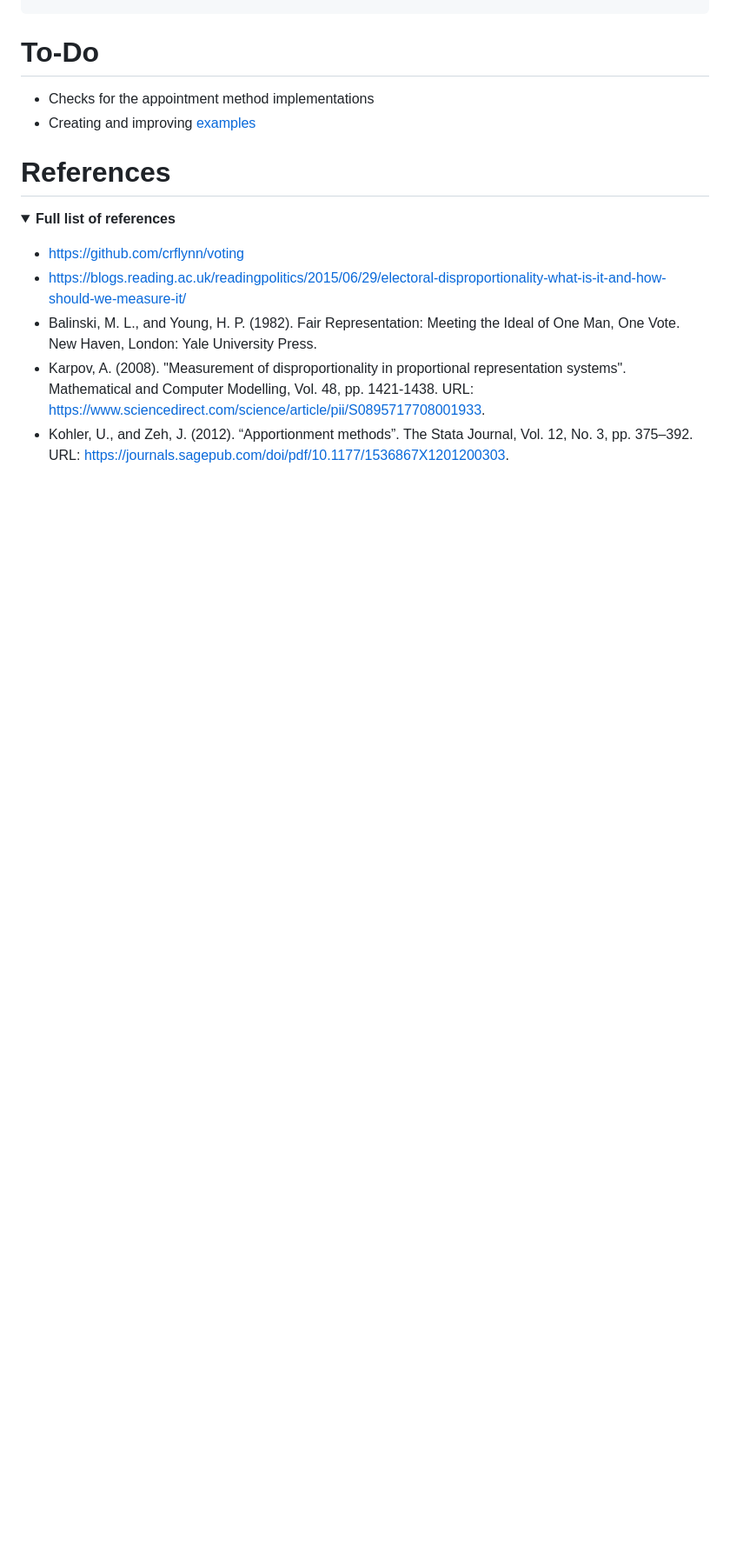
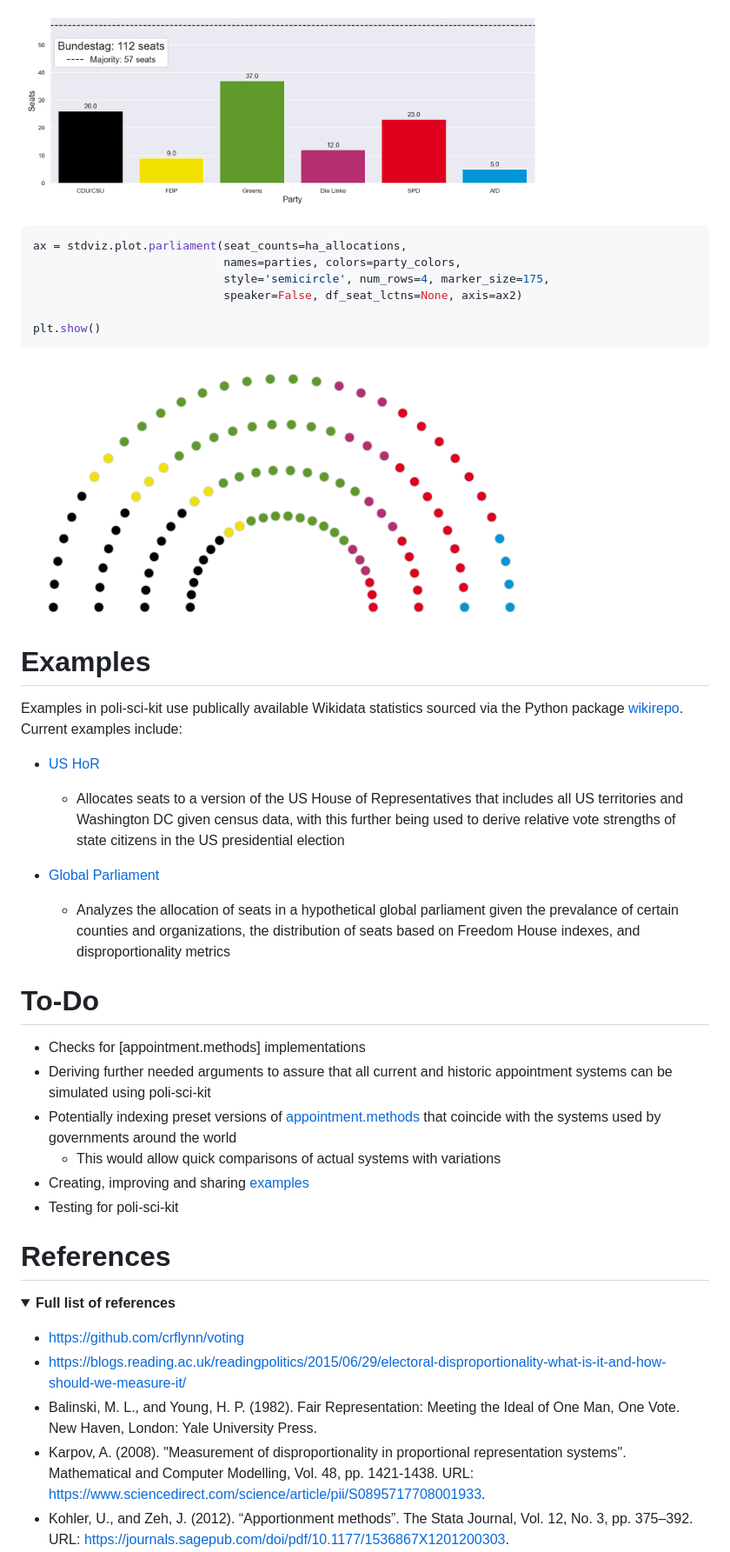
Before and after one commit to andrewtavis/poli-sci-kit, a Markdown page: README.md, the part around one of its changes. Shown at 87% size. GitHub-like rendering; pictures changed too: resources/gh_images/bar.png (added), resources/gh_images/semicircle_parliament.png (added); folded sections open; blank space fills up the shorter version.

Commit message:
Code cleanup, adding stdviz images to readme, and version up

````diff
--- a/README.md
+++ b/README.md
@@ -60,7 +98,39 @@ disproportionality
+<p align="middle">
+  <img src="https://raw.githubusercontent.com/andrewtavis/poli-sci-kit/main/resources/gh_images/bar.png" width="600" />
+</p>
+
+
+```python
+ax = stdviz.plot.parliament(seat_counts=ha_allocations,
+                            names=parties, colors=party_colors,
+                            style='semicircle', num_rows=4, marker_size=175,
+                            speaker=False, df_seat_lctns=None, axis=ax2)
+
+plt.show()
+```
+
+<p align="middle">
+  <img src="https://raw.githubusercontent.com/andrewtavis/poli-sci-kit/main/resources/gh_images/semicircle_parliament.png" width="600" />
+</p>
+
+# Examples
+
+Examples in poli-sci-kit use publically available Wikidata statistics sourced via the Python package [wikirepo](https://github.com/andrewtavis/wikirepo). Current examples include:
+
+- [US HoR](https://github.com/andrewtavis/poli-sci-kit/blob/master/examples/us_house_of_rep.ipynb)
+    - Allocates seats to a version of the US House of Representatives that includes all US territories and Washington DC given census data, with this further being used to derive relative vote strengths of state citizens in the US presidential election
+
+- [Global Parliament](https://github.com/andrewtavis/poli-sci-kit/blob/master/examples/global_parliament.ipynb)
+    - Analyzes the allocation of seats in a hypothetical global parliament given the prevalance of certain counties and organizations, the distribution of seats based on Freedom House indexes, and disproportionality metrics
+
 # To-Do
 
-- Checks for the appointment method implementations
-- Creating and improving [examples](https://github.com/andrewtavis/poli-sci-kit/tree/master/examples)
+- Checks for [appointment.methods] implementations
+- Deriving further needed arguments to assure that all current and historic appointment systems can be simulated using poli-sci-kit
+- Potentially indexing preset versions of [appointment.methods](https://github.com/andrewtavis/poli-sci-kit/blob/master/poli_sci_kit/appointment/methods.py) that coincide with the systems used by governments around the world
+    - This would allow quick comparisons of actual systems with variations
+- Creating, improving and sharing [examples](https://github.com/andrewtavis/poli-sci-kit/tree/master/examples)
+- Testing for poli-sci-kit
 
 # References
 <details><summary><strong>Full list of references<strong></summary>
````
Also changed, not shown: other parts of README.md (+44 -6 lines), 5 other files.
